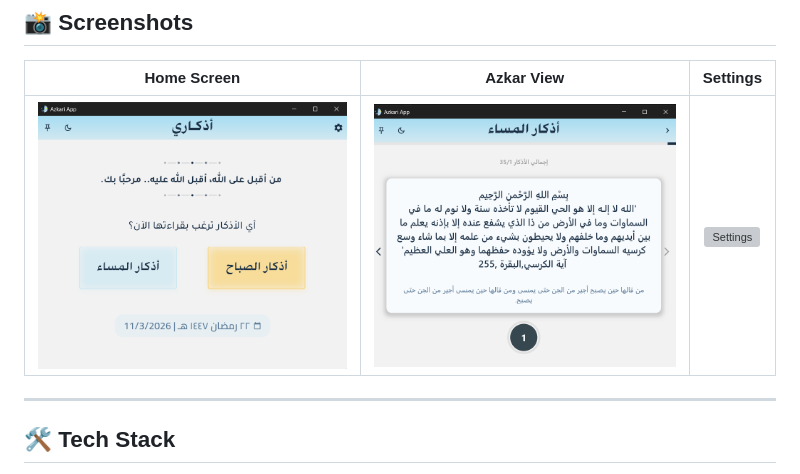
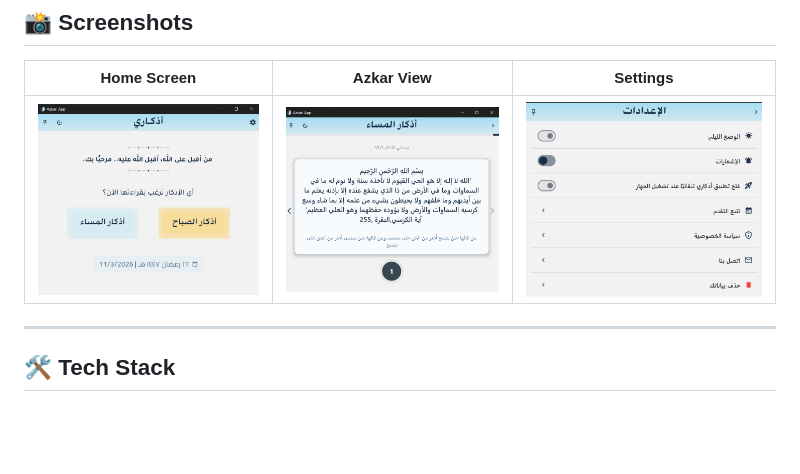
Before and after one commit to alaaels1/azkari_app, a Markdown page: README.md, the part around the change. Rendered like a GitHub page; blank space fills up the shorter version; grey boxes are pictures that could not be loaded.

```diff
--- a/README.md
+++ b/README.md
@@ -37,7 +37,7 @@ A professional, lightweight, and feature-rich Islamic Adhkar (remembrances) appl
 
 | Home Screen | Azkar View | Settings |
 |:---:|:---:|:---:|
-| ![Home](https://raw.githubusercontent.com/alaaels1/azkari_app/refs/heads/main/lib/assets/photos/Screenshot%202026-03-11%20115457.png) | ![Azkar](https://raw.githubusercontent.com/alaaels1/azkari_app/refs/heads/main/lib/assets/photos/AzkarMassa.png) | ![Settings](https://via.placeholder.com/300x200?text=Settings+Screen) |
+| ![Home](https://raw.githubusercontent.com/alaaels1/azkari_app/refs/heads/main/lib/assets/photos/Screenshot%202026-03-11%20115457.png) | ![Azkar](https://raw.githubusercontent.com/alaaels1/azkari_app/refs/heads/main/lib/assets/photos/AzkarMassa.png) | ![Settings](https://raw.githubusercontent.com/alaaels1/azkari_app/refs/heads/main/lib/assets/photos/SettingsScreen.png) |
 
 ---
 
```
